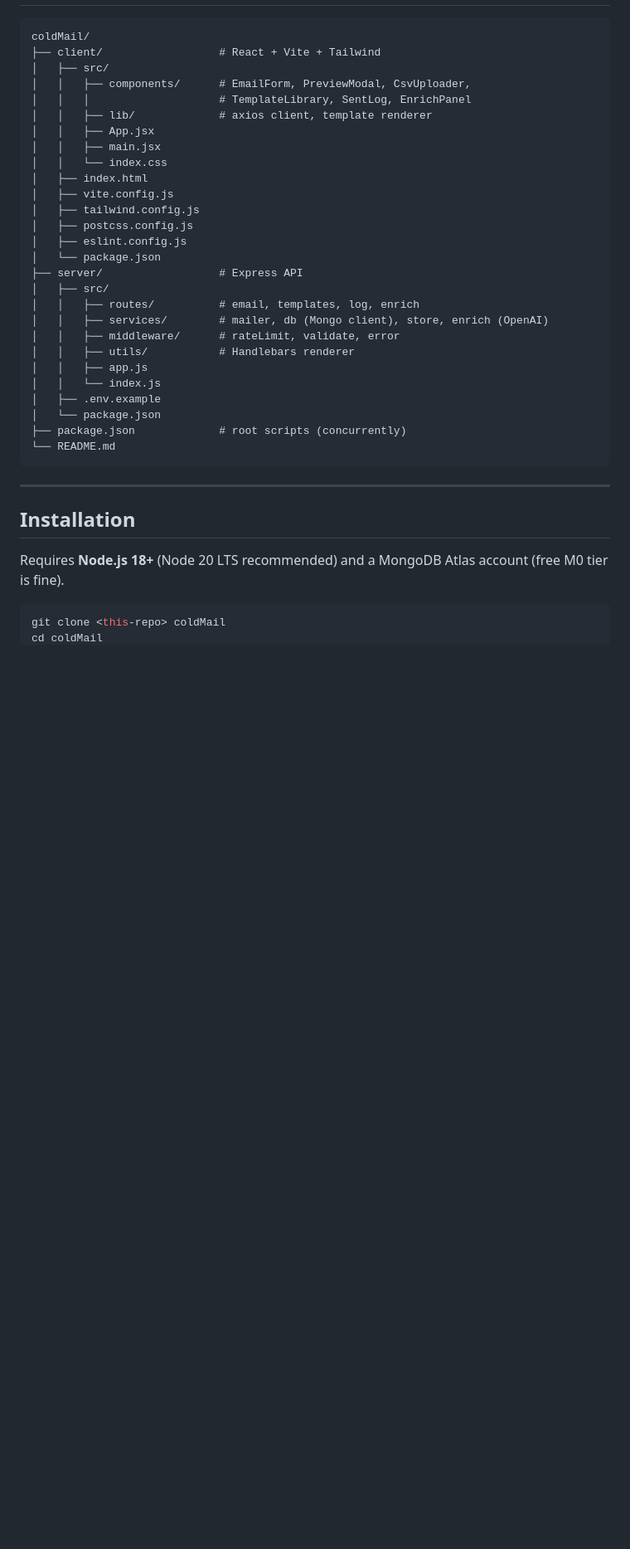
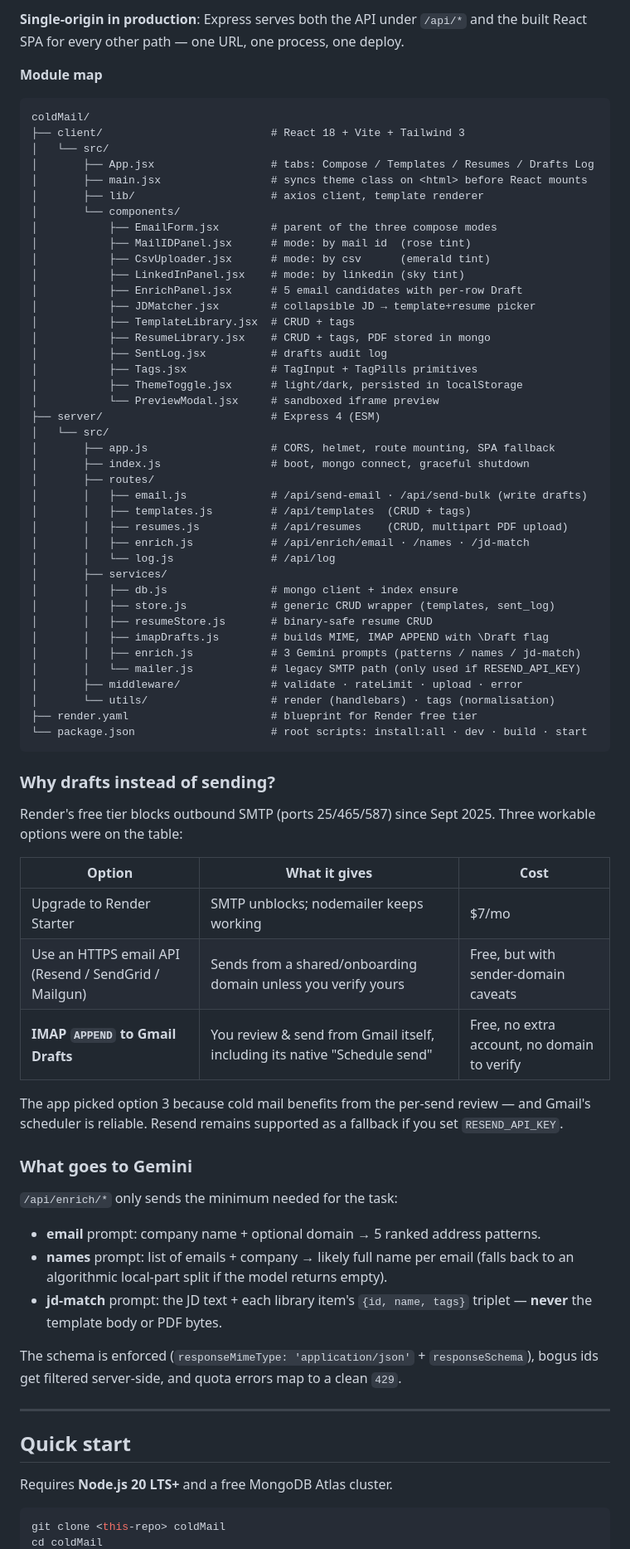
Before and after one commit to SK-ILLish-GIT/coldMail, a Markdown page: README.md, the part around one of its changes. Shown at 83% size. GitHub-like rendering; blank space fills up the shorter version.

````diff
--- a/README.md
+++ b/README.md
@@ -28,39 +55,76 @@ A production-ready email campaign web app with a React frontend, a Node.js + Exp
+**Single-origin in production**: Express serves both the API under `/api/*` and the built React SPA for every other path — one URL, one process, one deploy.
+
+**Module map**
 
 ```
 coldMail/
-├── client/                  # React + Vite + Tailwind
-│   ├── src/
-│   │   ├── components/      # EmailForm, PreviewModal, CsvUploader,
-│   │   │                    # TemplateLibrary, SentLog, EnrichPanel
-│   │   ├── lib/             # axios client, template renderer
-│   │   ├── App.jsx
-│   │   ├── main.jsx
-│   │   └── index.css
-│   ├── index.html
-│   ├── vite.config.js
-│   ├── tailwind.config.js
-│   ├── postcss.config.js
-│   ├── eslint.config.js
-│   └── package.json
-├── server/                  # Express API
-│   ├── src/
-│   │   ├── routes/          # email, templates, log, enrich
-│   │   ├── services/        # mailer, db (Mongo client), store, enrich (OpenAI)
-│   │   ├── middleware/      # rateLimit, validate, error
-│   │   ├── utils/           # Handlebars renderer
-│   │   ├── app.js
-│   │   └── index.js
-│   ├── .env.example
-│   └── package.json
-├── package.json             # root scripts (concurrently)
-└── README.md
+├── client/                          # React 18 + Vite + Tailwind 3
+│   └── src/
+│       ├── App.jsx                  # tabs: Compose / Templates / Resumes / Drafts Log
+│       ├── main.jsx                 # syncs theme class on <html> before React mounts
+│       ├── lib/                     # axios client, template renderer
+│       └── components/
+│           ├── EmailForm.jsx        # parent of the three compose modes
+│           ├── MailIDPanel.jsx      # mode: by mail id  (rose tint)
+│           ├── CsvUploader.jsx      # mode: by csv      (emerald tint)
+│           ├── LinkedInPanel.jsx    # mode: by linkedin (sky tint)
+│           ├── EnrichPanel.jsx      # 5 email candidates with per-row Draft
+│           ├── JDMatcher.jsx        # collapsible JD → template+resume picker
+│           ├── TemplateLibrary.jsx  # CRUD + tags
+│           ├── ResumeLibrary.jsx    # CRUD + tags, PDF stored in mongo
+│           ├── SentLog.jsx          # drafts audit log
+│           ├── Tags.jsx             # TagInput + TagPills primitives
+│           ├── ThemeToggle.jsx      # light/dark, persisted in localStorage
+│           └── PreviewModal.jsx     # sandboxed iframe preview
+├── server/                          # Express 4 (ESM)
+│   └── src/
+│       ├── app.js                   # CORS, helmet, route mounting, SPA fallback
+│       ├── index.js                 # boot, mongo connect, graceful shutdown
+│       ├── routes/
+│       │   ├── email.js             # /api/send-email · /api/send-bulk (write drafts)
+│       │   ├── templates.js         # /api/templates  (CRUD + tags)
+│       │   ├── resumes.js           # /api/resumes    (CRUD, multipart PDF upload)
+│       │   ├── enrich.js            # /api/enrich/email · /names · /jd-match
+│       │   └── log.js               # /api/log
+│       ├── services/
+│       │   ├── db.js                # mongo client + index ensure
+│       │   ├── store.js             # generic CRUD wrapper (templates, sent_log)
+│       │   ├── resumeStore.js       # binary-safe resume CRUD
+│       │   ├── imapDrafts.js        # builds MIME, IMAP APPEND with \Draft flag
+│       │   ├── enrich.js            # 3 Gemini prompts (patterns / names / jd-match)
+│       │   └── mailer.js            # legacy SMTP path (only used if RESEND_API_KEY)
+│       ├── middleware/              # validate · rateLimit · upload · error
+│       └── utils/                   # render (handlebars) · tags (normalisation)
+├── render.yaml                      # blueprint for Render free tier
+└── package.json                     # root scripts: install:all · dev · build · start
 ```
+
+### Why drafts instead of sending?
+
+Render's free tier blocks outbound SMTP (ports 25/465/587) since Sept 2025. Three workable options were on the table:
+
+| Option | What it gives | Cost |
+|---|---|---|
+| Upgrade to Render Starter | SMTP unblocks; nodemailer keeps working | $7/mo |
+| Use an HTTPS email API (Resend / SendGrid / Mailgun) | Sends from a shared/onboarding domain unless you verify yours | Free, but with sender-domain caveats |
+| **IMAP `APPEND` to Gmail Drafts** | You review & send from Gmail itself, including its native "Schedule send" | Free, no extra account, no domain to verify |
+
+The app picked option 3 because cold mail benefits from the per-send review — and Gmail's scheduler is reliable. Resend remains supported as a fallback if you set `RESEND_API_KEY`.
+
+### What goes to Gemini
+
+`/api/enrich/*` only sends the minimum needed for the task:
+- **email** prompt: company name + optional domain → 5 ranked address patterns.
+- **names** prompt: list of emails + company → likely full name per email (falls back to an algorithmic local-part split if the model returns empty).
+- **jd-match** prompt: the JD text + each library item's `{id, name, tags}` triplet — **never** the template body or PDF bytes.
+
+The schema is enforced (`responseMimeType: 'application/json'` + `responseSchema`), bogus ids get filtered server-side, and quota errors map to a clean `429`.
 
 ---
 
-## Installation
+## Quick start
 
-Requires **Node.js 18+** (Node 20 LTS recommended) and a MongoDB Atlas account (free M0 tier is fine).
+Requires **Node.js 20 LTS+** and a free MongoDB Atlas cluster.
 
 ```bash
 git clone <this-repo> coldMail
````
Also changed, not shown: other parts of README.md (+155 -275 lines).
